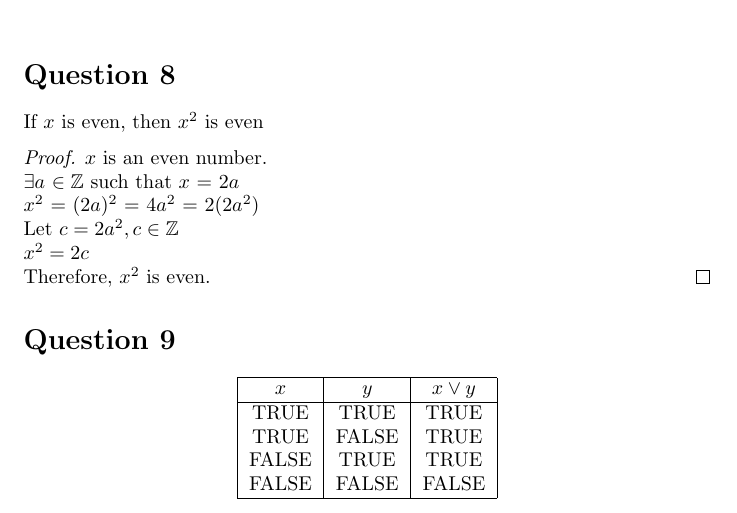
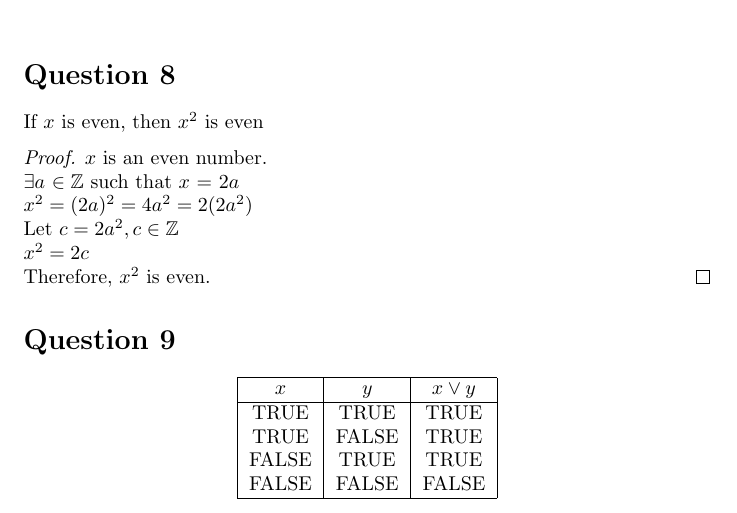
Before and after one commit to rsoeyadi/Discrete-Mathematics, a LaTeX problem sheet (Assignments/hw1_rs4163/files/final/hw1.rs4163.tex): part of page 2 of 2, cut so that both start at the same text. Compiled offline with pdfLaTeX.

Commit message:
Math mode for equals signs

```diff
--- a/Assignments/hw1_rs4163/files/final/hw1.rs4163.tex
+++ b/Assignments/hw1_rs4163/files/final/hw1.rs4163.tex
@@ -56,7 +56,7 @@ Ryan, Soeyadi
     If $x$ is even, then $x^2$ is even \smallskip\smallskip \\
     \emph{Proof.} $x$ is an even number.\\
     $\exists a$ $\in\Z$ such that $x$ = $2a$ \\
-    $x^2$ = $(2a)^2$ = $4a^2$ = $2(2a^2)$ \\
+    $x^2 = (2a)^2 = 4a^2 = 2(2a^2)$ \\
     Let $c = 2a^2, c\in\Z$ \\
     $x^2 = 2c$ \\
     Therefore, $x^2$ is even.\qed
```
Also changed, not shown: Assignments/hw1_rs4163/files/final/hw1.rs4163.pdf, Assignments/hw1_rs4163/files/final/hw1.rs4163.tex (2 more changed lines), 2 other files.
